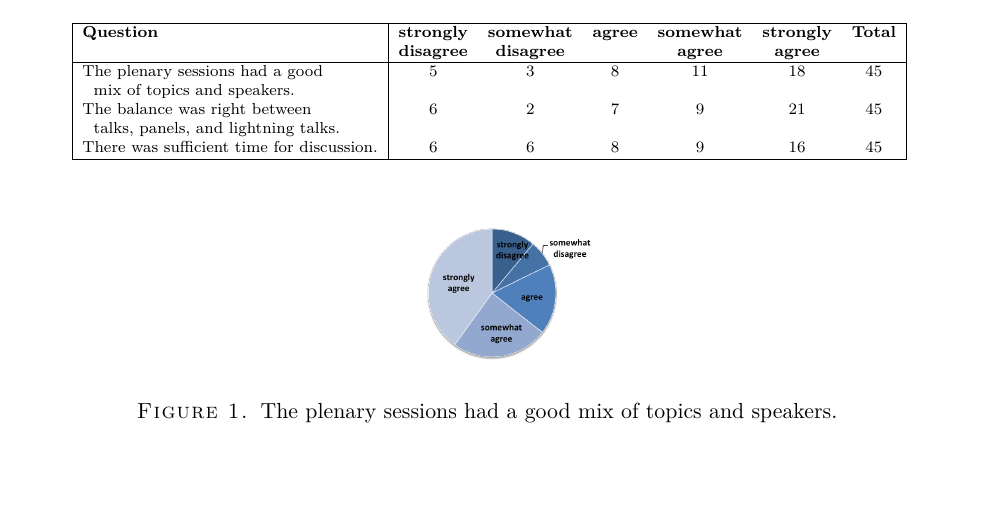
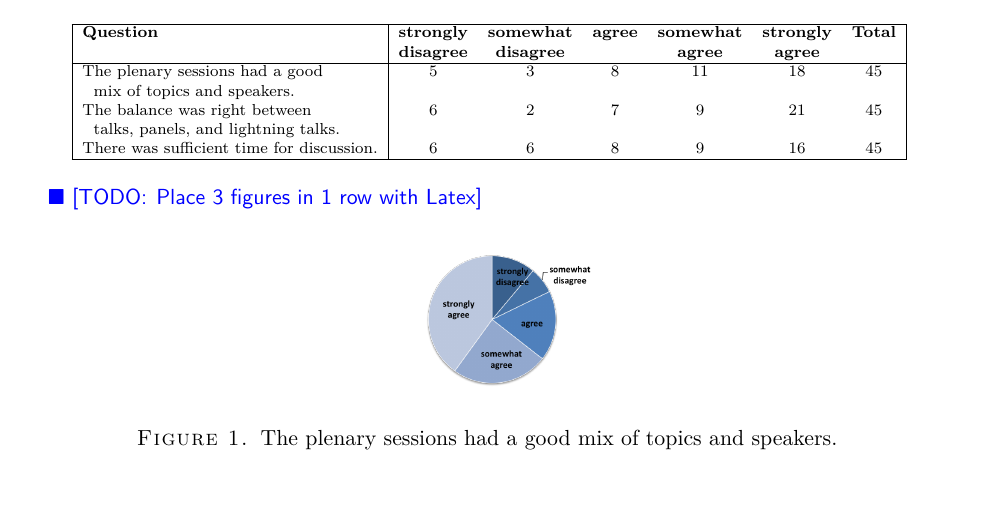
Before and after one commit to WSSSPE/meetings, a LaTeX paper (WSSSPE4_report/WSSSPE4_report.tex, which reads WSSSPE4_report/survey_details.tex): part of page 12 of 19, cut so that both start at the same text. Compiled offline with pdfLaTeX.

Commit message:
minor comments

```diff
--- a/WSSSPE4_report/survey_details.tex
+++ b/WSSSPE4_report/survey_details.tex
@@ -67,7 +67,7 @@ There was sufficient time for discussion. &
 
 %Figures have been inserted with little/no formatting.
 %Figures are in *.png but can be remade to other formats
-%\todo{should remove these 3 figure borders in the figure source, then in LaTeX place them all in row of fix to use multifig}
+\todo{Place 3 figures in 1 row with Latex}
 \begin{figure}[h!]
 \includegraphics[width=0.3\textwidth]{figures/SurveyFig1rev}
 \caption{The plenary sessions had a good mix of topics and speakers.
```
Also changed, not shown: WSSSPE4_report/WSSSPE4_report.tex (+0 -1 lines), WSSSPE4_report/survey_details.tex (4 more changed lines).
